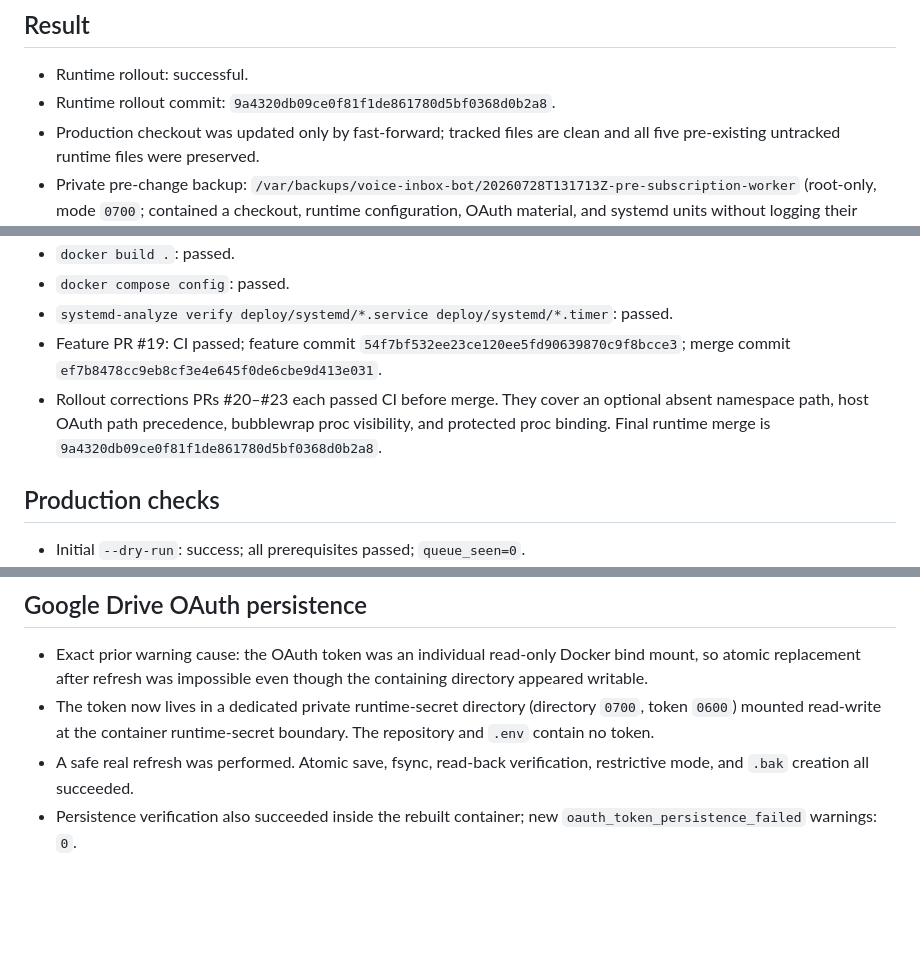
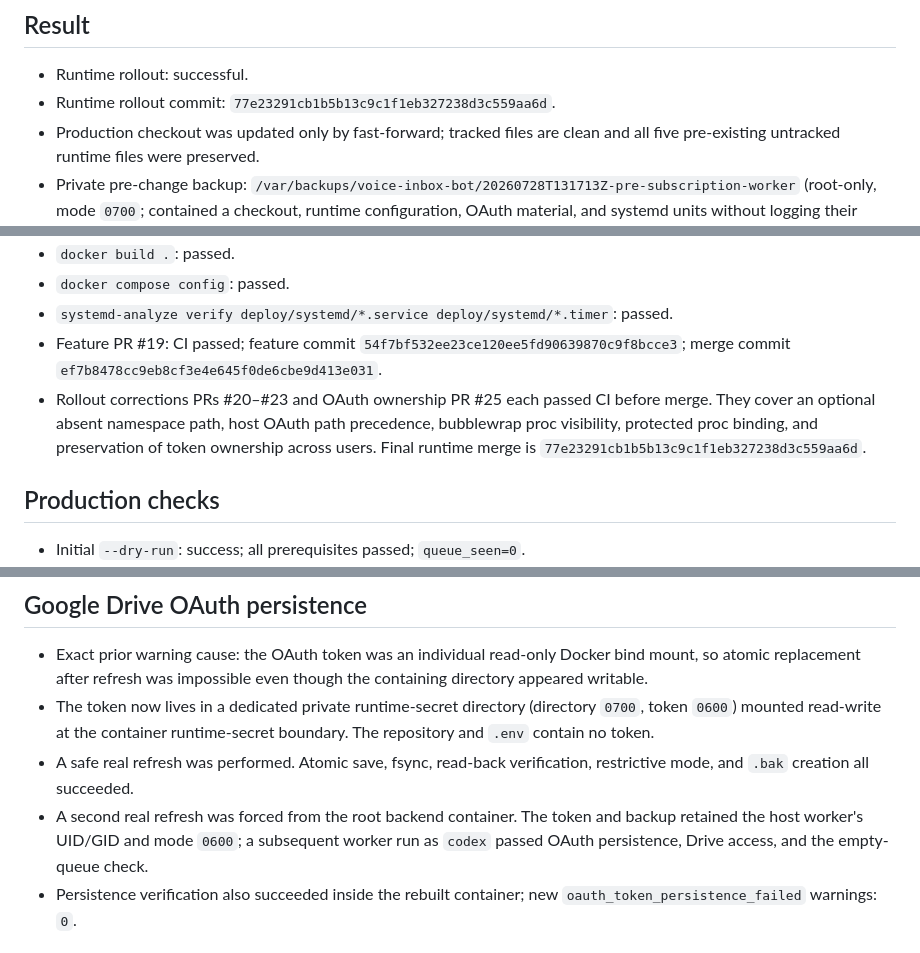
Before and after one commit to dedtsss/voice-inbox-bot, a Markdown page: reports/production/2026-07-28-subscription-worker-rollout.md, 3 parts joined by grey strips. Rendered like a GitHub page; blank space fills up the shorter version.

Commit message:
Report OAuth owner-preserving rollout verification

```diff
--- a/reports/production/2026-07-28-subscription-worker-rollout.md
+++ b/reports/production/2026-07-28-subscription-worker-rollout.md
@@ -3,7 +3,7 @@
 ## Result
 
 - Runtime rollout: successful.
-- Runtime rollout commit: `9a4320db09ce0f81f1de861780d5bf0368d0b2a8`.
+- Runtime rollout commit: `77e23291cb1b5b13c9c1f1eb327238d3c559aa6d`.
 - Production checkout was updated only by fast-forward; tracked files are clean and all five pre-existing untracked runtime files were preserved.
 - Private pre-change backup: `/var/backups/voice-inbox-bot/20260728T131713Z-pre-subscription-worker` (root-only, mode `0700`; contained a checkout, runtime configuration, OAuth material, and systemd units without logging their content).
 
@@ -49,7 +49,7 @@
 - `docker compose config`: passed.
 - `systemd-analyze verify deploy/systemd/*.service deploy/systemd/*.timer`: passed.
 - Feature PR #19: CI passed; feature commit `54f7bf532ee23ce120ee5fd90639870c9f8bcce3`; merge commit `ef7b8478cc9eb8cf3e4e645f0de6cbe9d413e031`.
-- Rollout corrections PRs #20–#23 each passed CI before merge. They cover an optional absent namespace path, host OAuth path precedence, bubblewrap proc visibility, and protected proc binding. Final runtime merge is `9a4320db09ce0f81f1de861780d5bf0368d0b2a8`.
+- Rollout corrections PRs #20–#23 and OAuth ownership PR #25 each passed CI before merge. They cover an optional absent namespace path, host OAuth path precedence, bubblewrap proc visibility, protected proc binding, and preservation of token ownership across users. Final runtime merge is `77e23291cb1b5b13c9c1f1eb327238d3c559aa6d`.
 
 ## Production checks
 
@@ -74,6 +74,7 @@
 - Exact prior warning cause: the OAuth token was an individual read-only Docker bind mount, so atomic replacement after refresh was impossible even though the containing directory appeared writable.
 - The token now lives in a dedicated private runtime-secret directory (directory `0700`, token `0600`) mounted read-write at the container runtime-secret boundary. The repository and `.env` contain no token.
 - A safe real refresh was performed. Atomic save, fsync, read-back verification, restrictive mode, and `.bak` creation all succeeded.
+- A second real refresh was forced from the root backend container. The token and backup retained the host worker's UID/GID and mode `0600`; a subsequent worker run as `codex` passed OAuth persistence, Drive access, and the empty-queue check.
 - Persistence verification also succeeded inside the rebuilt container; new `oauth_token_persistence_failed` warnings: `0`.
 
 ## Remaining limitations
```
